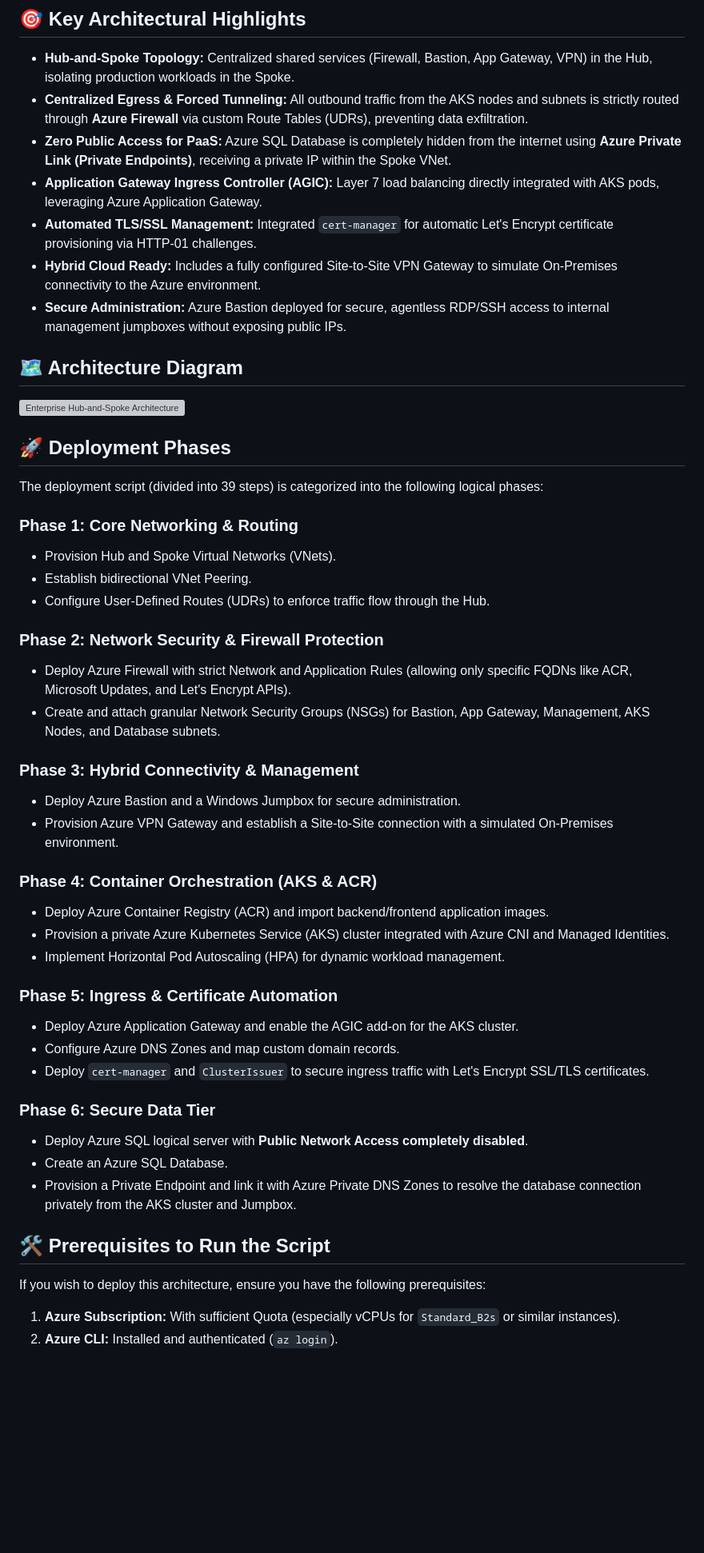
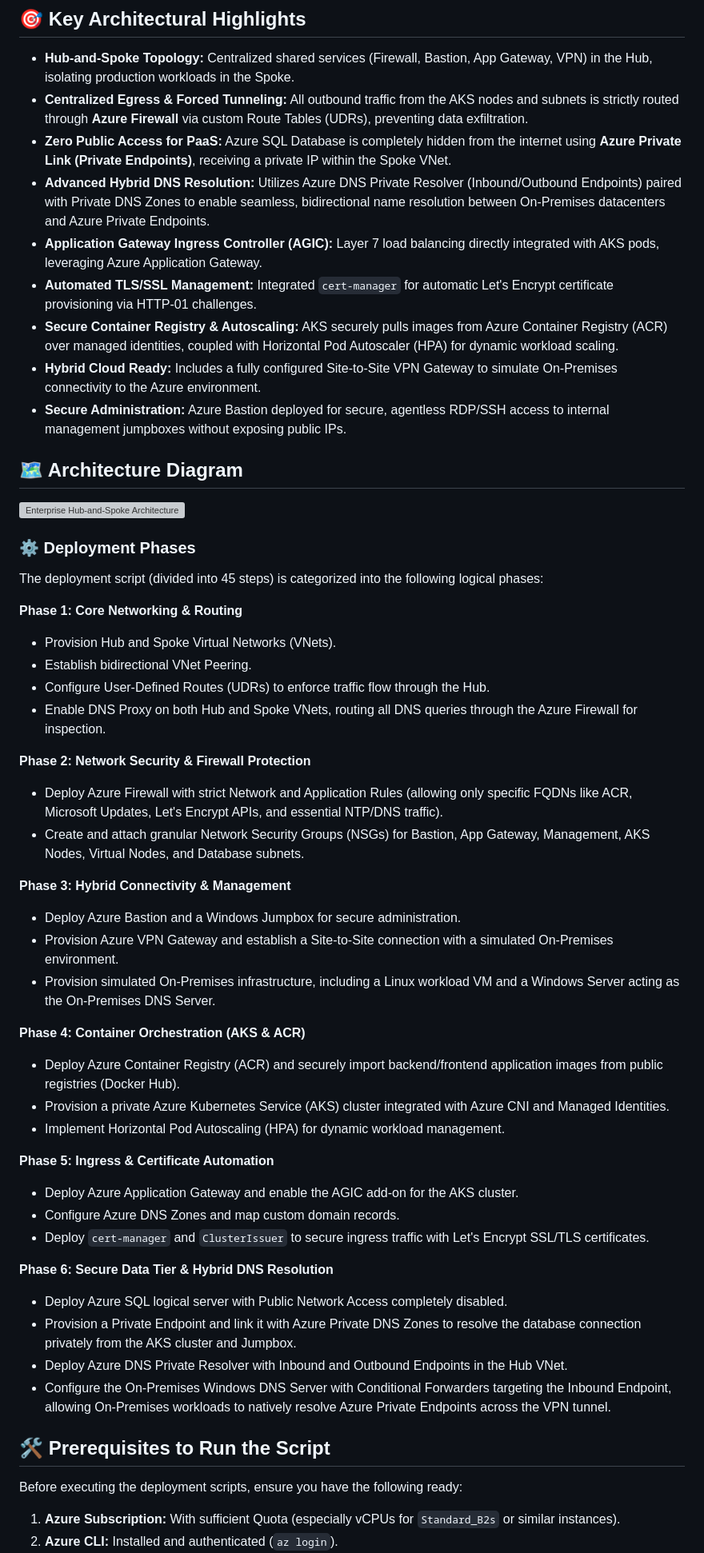
Before and after one commit to cody3010/nhanbaoanh-portfolio, a Markdown page: README.md, the part around one of its changes. Shown at 80% size. GitHub-like rendering; blank space fills up the shorter version; grey boxes are pictures that could not be loaded.

```diff
--- a/README.md
+++ b/README.md
@@ -10,47 +10,52 @@ This architecture is designed to host containerized microservices via Azure Kube
 * **Hub-and-Spoke Topology:** Centralized shared services (Firewall, Bastion, App Gateway, VPN) in the Hub, isolating production workloads in the Spoke.
 * **Centralized Egress & Forced Tunneling:** All outbound traffic from the AKS nodes and subnets is strictly routed through **Azure Firewall** via custom Route Tables (UDRs), preventing data exfiltration.
 * **Zero Public Access for PaaS:** Azure SQL Database is completely hidden from the internet using **Azure Private Link (Private Endpoints)**, receiving a private IP within the Spoke VNet.
+* **Advanced Hybrid DNS Resolution:** Utilizes Azure DNS Private Resolver (Inbound/Outbound Endpoints) paired with Private DNS Zones to enable seamless, bidirectional name resolution between On-Premises datacenters and Azure Private Endpoints.
 * **Application Gateway Ingress Controller (AGIC):** Layer 7 load balancing directly integrated with AKS pods, leveraging Azure Application Gateway.
 * **Automated TLS/SSL Management:** Integrated `cert-manager` for automatic Let's Encrypt certificate provisioning via HTTP-01 challenges.
+* **Secure Container Registry & Autoscaling:** AKS securely pulls images from Azure Container Registry (ACR) over managed identities, coupled with Horizontal Pod Autoscaler (HPA) for dynamic workload scaling.
 * **Hybrid Cloud Ready:** Includes a fully configured Site-to-Site VPN Gateway to simulate On-Premises connectivity to the Azure environment.
 * **Secure Administration:** Azure Bastion deployed for secure, agentless RDP/SSH access to internal management jumpboxes without exposing public IPs.
 
 ## 🗺️ Architecture Diagram
 ![Enterprise Hub-and-Spoke Architecture](Images/Architecture-Diagram.svg)
 
-## 🚀 Deployment Phases
+### ⚙️ Deployment Phases
 
-The deployment script (divided into 39 steps) is categorized into the following logical phases:
+The deployment script (divided into 45 steps) is categorized into the following logical phases:
 
-### Phase 1: Core Networking & Routing
+**Phase 1: Core Networking & Routing**
 * Provision Hub and Spoke Virtual Networks (VNets).
 * Establish bidirectional VNet Peering.
 * Configure User-Defined Routes (UDRs) to enforce traffic flow through the Hub.
+* Enable DNS Proxy on both Hub and Spoke VNets, routing all DNS queries through the Azure Firewall for inspection.
 
-### Phase 2: Network Security & Firewall Protection
-* Deploy Azure Firewall with strict Network and Application Rules (allowing only specific FQDNs like ACR, Microsoft Updates, and Let's Encrypt APIs).
-* Create and attach granular Network Security Groups (NSGs) for Bastion, App Gateway, Management, AKS Nodes, and Database subnets.
+**Phase 2: Network Security & Firewall Protection**
+* Deploy Azure Firewall with strict Network and Application Rules (allowing only specific FQDNs like ACR, Microsoft Updates, Let's Encrypt APIs, and essential NTP/DNS traffic).
+* Create and attach granular Network Security Groups (NSGs) for Bastion, App Gateway, Management, AKS Nodes, Virtual Nodes, and Database subnets.
 
-### Phase 3: Hybrid Connectivity & Management
+**Phase 3: Hybrid Connectivity & Management**
 * Deploy Azure Bastion and a Windows Jumpbox for secure administration.
 * Provision Azure VPN Gateway and establish a Site-to-Site connection with a simulated On-Premises environment.
+* Provision simulated On-Premises infrastructure, including a Linux workload VM and a Windows Server acting as the On-Premises DNS Server.
 
-### Phase 4: Container Orchestration (AKS & ACR)
-* Deploy Azure Container Registry (ACR) and import backend/frontend application images.
+**Phase 4: Container Orchestration (AKS & ACR)**
+* Deploy Azure Container Registry (ACR) and securely import backend/frontend application images from public registries (Docker Hub).
 * Provision a private Azure Kubernetes Service (AKS) cluster integrated with Azure CNI and Managed Identities.
 * Implement Horizontal Pod Autoscaling (HPA) for dynamic workload management.
 
-### Phase 5: Ingress & Certificate Automation
+**Phase 5: Ingress & Certificate Automation**
 * Deploy Azure Application Gateway and enable the AGIC add-on for the AKS cluster.
 * Configure Azure DNS Zones and map custom domain records.
 * Deploy `cert-manager` and `ClusterIssuer` to secure ingress traffic with Let's Encrypt SSL/TLS certificates.
 
-### Phase 6: Secure Data Tier
-* Deploy Azure SQL logical server with **Public Network Access completely disabled**.
-* Create an Azure SQL Database.
+**Phase 6: Secure Data Tier & Hybrid DNS Resolution**
+* Deploy Azure SQL logical server with Public Network Access completely disabled.
 * Provision a Private Endpoint and link it with Azure Private DNS Zones to resolve the database connection privately from the AKS cluster and Jumpbox.
+* Deploy Azure DNS Private Resolver with Inbound and Outbound Endpoints in the Hub VNet.
+* Configure the On-Premises Windows DNS Server with Conditional Forwarders targeting the Inbound Endpoint, allowing On-Premises workloads to natively resolve Azure Private Endpoints across the VPN tunnel.
 
 ## 🛠️ Prerequisites to Run the Script
-If you wish to deploy this architecture, ensure you have the following prerequisites:
+Before executing the deployment scripts, ensure you have the following ready:
 1.  **Azure Subscription:** With sufficient Quota (especially vCPUs for `Standard_B2s` or similar instances).
 2.  **Azure CLI:** Installed and authenticated (`az login`).
```
Also changed, not shown: other parts of README.md (+53 -8 lines).
